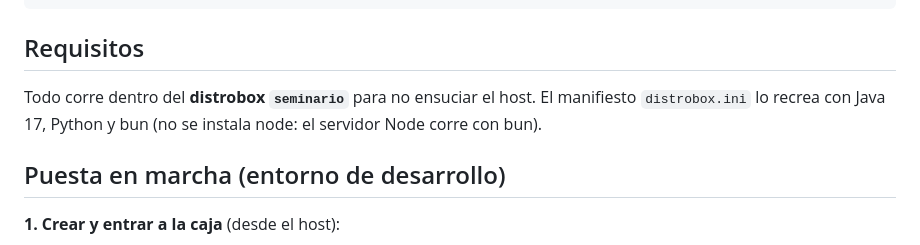
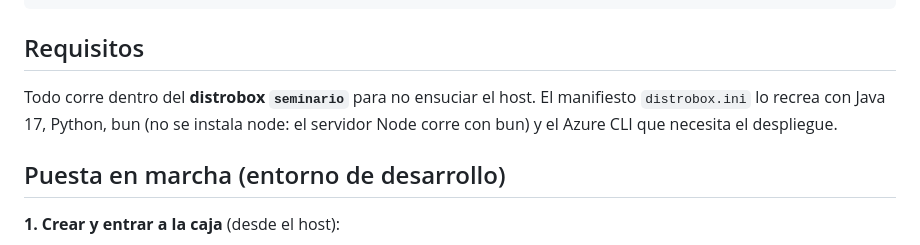
Before and after one commit to Jufedev/seminario, a Markdown page: README.md, the part around one of its changes. GitHub-like rendering.

```diff
--- a/README.md
+++ b/README.md
@@ -46,8 +46,8 @@ docs/             Contrato de integración, bitácora de decisiones, diagramas
 ## Requisitos
 
 Todo corre dentro del **distrobox `seminario`** para no ensuciar el host. El
-manifiesto `distrobox.ini` lo recrea con Java 17, Python y bun (no se instala
-node: el servidor Node corre con bun).
+manifiesto `distrobox.ini` lo recrea con Java 17, Python, bun (no se instala
+node: el servidor Node corre con bun) y el Azure CLI que necesita el despliegue.
 
 ## Puesta en marcha (entorno de desarrollo)
 
```
Also changed, not shown: other parts of README.md (+63 -9 lines).
